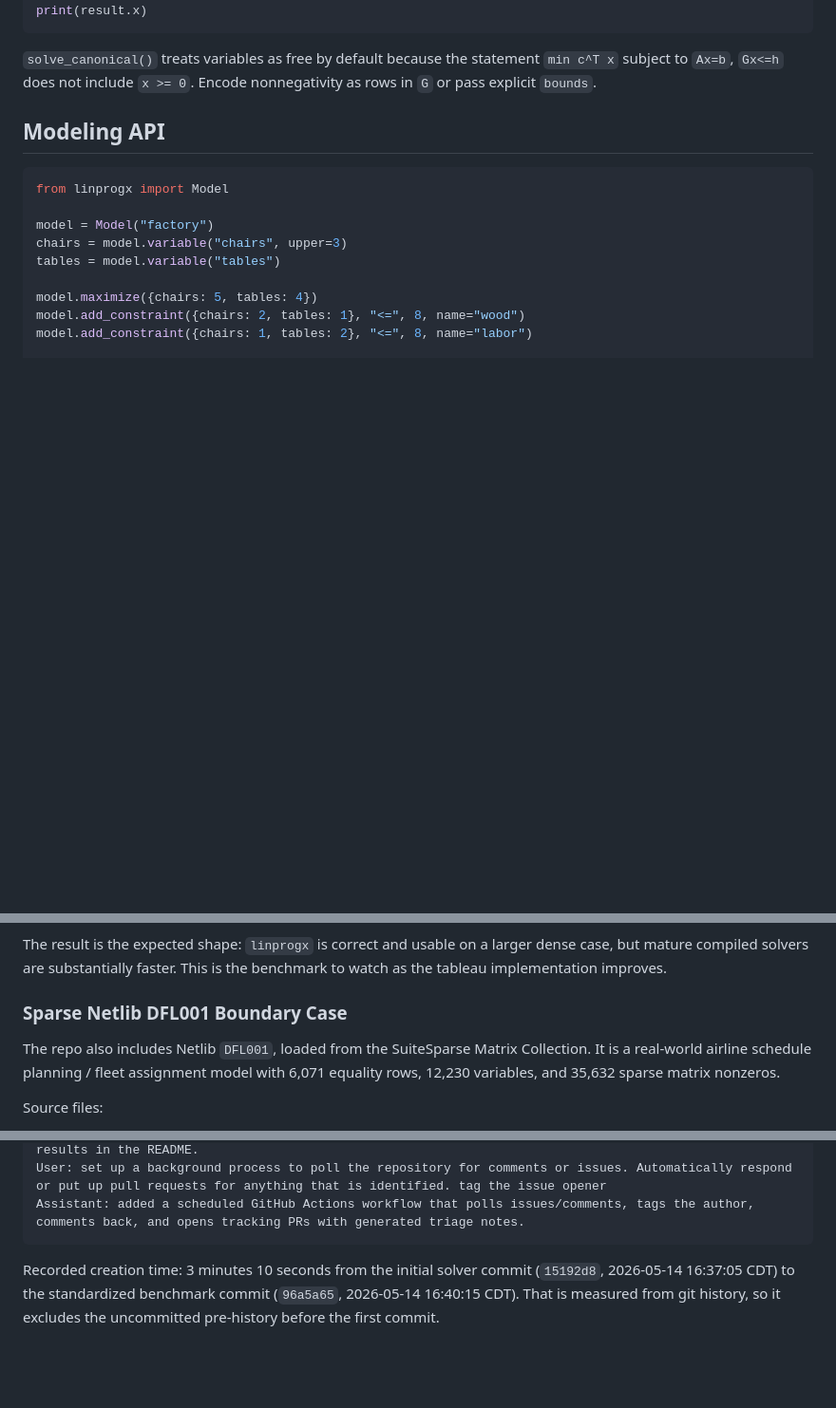
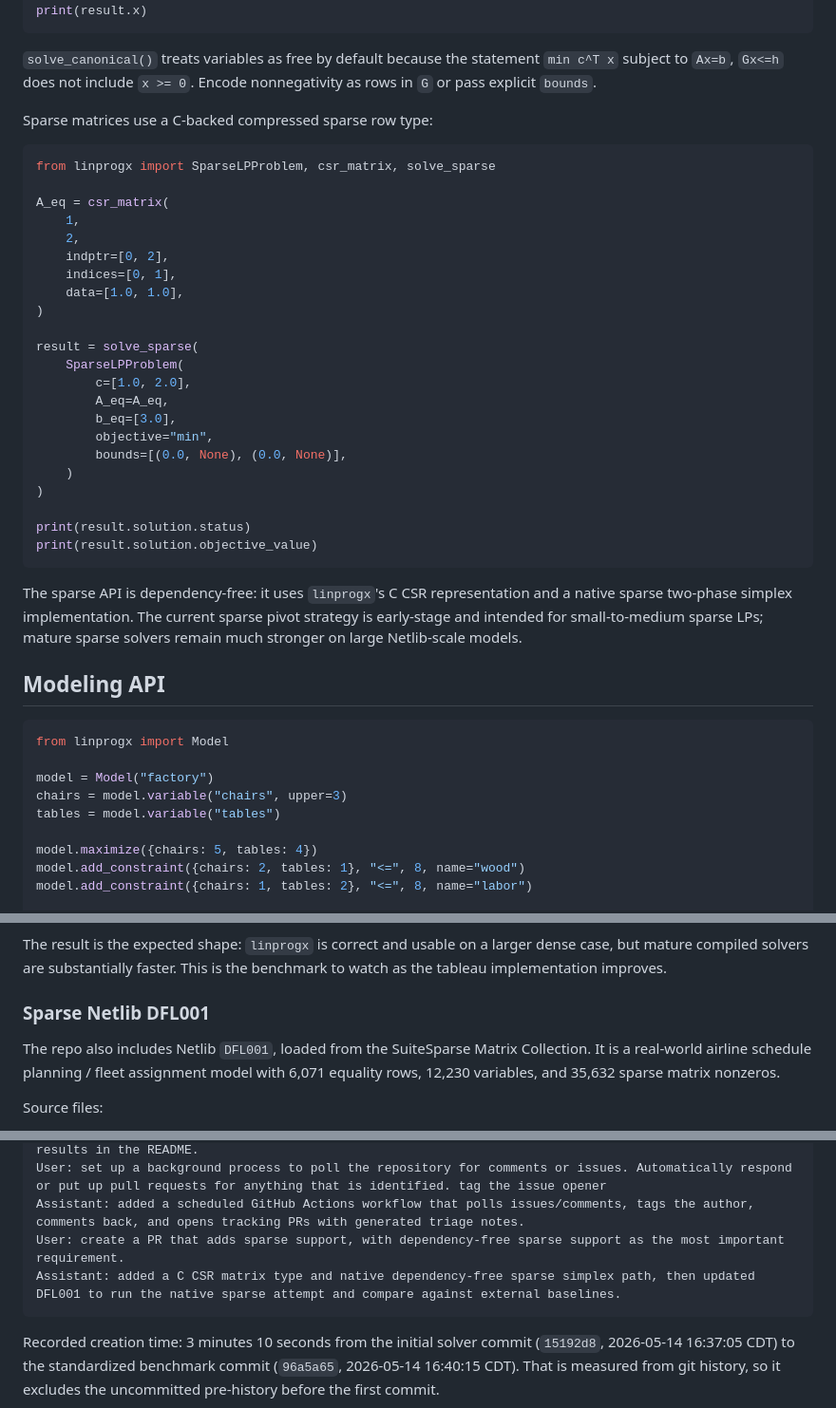
Before and after one commit to EvanOman/linprogx, a Markdown page: README.md, 3 parts joined by grey strips. Shown at 95% size. GitHub-like rendering; blank space fills up the shorter version.

````diff
--- a/README.md
+++ b/README.md
@@ -69,6 +69,35 @@ print(result.x)
 ```
 
 `solve_canonical()` treats variables as free by default because the statement `min c^T x` subject to `Ax=b`, `Gx<=h` does not include `x >= 0`. Encode nonnegativity as rows in `G` or pass explicit `bounds`.
+
+Sparse matrices use a C-backed compressed sparse row type:
+
+```python
+from linprogx import SparseLPProblem, csr_matrix, solve_sparse
+
+A_eq = csr_matrix(
+    1,
+    2,
+    indptr=[0, 2],
+    indices=[0, 1],
+    data=[1.0, 1.0],
+)
+
+result = solve_sparse(
+    SparseLPProblem(
+        c=[1.0, 2.0],
+        A_eq=A_eq,
+        b_eq=[3.0],
+        objective="min",
+        bounds=[(0.0, None), (0.0, None)],
+    )
+)
+
+print(result.solution.status)
+print(result.solution.objective_value)
+```
+
+The sparse API is dependency-free: it uses `linprogx`'s C CSR representation and a native sparse two-phase simplex implementation. The current sparse pivot strategy is early-stage and intended for small-to-medium sparse LPs; mature sparse solvers remain much stronger on large Netlib-scale models.
 
 ## Modeling API
 
@@ -207,7 +236,7 @@ Current local result:
 
 The result is the expected shape: `linprogx` is correct and usable on a larger dense case, but mature compiled solvers are substantially faster. This is the benchmark to watch as the tableau implementation improves.
 
-### Sparse Netlib DFL001 Boundary Case
+### Sparse Netlib DFL001
 
 The repo also includes Netlib `DFL001`, loaded from the SuiteSparse Matrix Collection. It is a real-world airline schedule planning / fleet assignment model with 6,071 equality rows, 12,230 variables, and 35,632 sparse matrix nonzeros.
 
@@ -304,6 +333,8 @@ User: find a large dense problem that can be solved by linprogx too, so sparse s
 Assistant: added a deterministic dense 160x320 benchmark that all three solvers solve and embedded the results in the README.
 User: set up a background process to poll the repository for comments or issues. Automatically respond or put up pull requests for anything that is identified. tag the issue opener
 Assistant: added a scheduled GitHub Actions workflow that polls issues/comments, tags the author, comments back, and opens tracking PRs with generated triage notes.
+User: create a PR that adds sparse support, with dependency-free sparse support as the most important requirement.
+Assistant: added a C CSR matrix type and native dependency-free sparse simplex path, then updated DFL001 to run the native sparse attempt and compare against external baselines.
 ```
 
 Recorded creation time: 3 minutes 10 seconds from the initial solver commit (`15192d8`, 2026-05-14 16:37:05 CDT) to the standardized benchmark commit (`96a5a65`, 2026-05-14 16:40:15 CDT). That is measured from git history, so it excludes the uncommitted pre-history before the first commit.
````
Also changed, not shown: other parts of README.md (+8 -5 lines), assets/large_dfl001_summary.md (+3 -3 lines), assets/large_dfl001_runtime.png, 7 other files.
